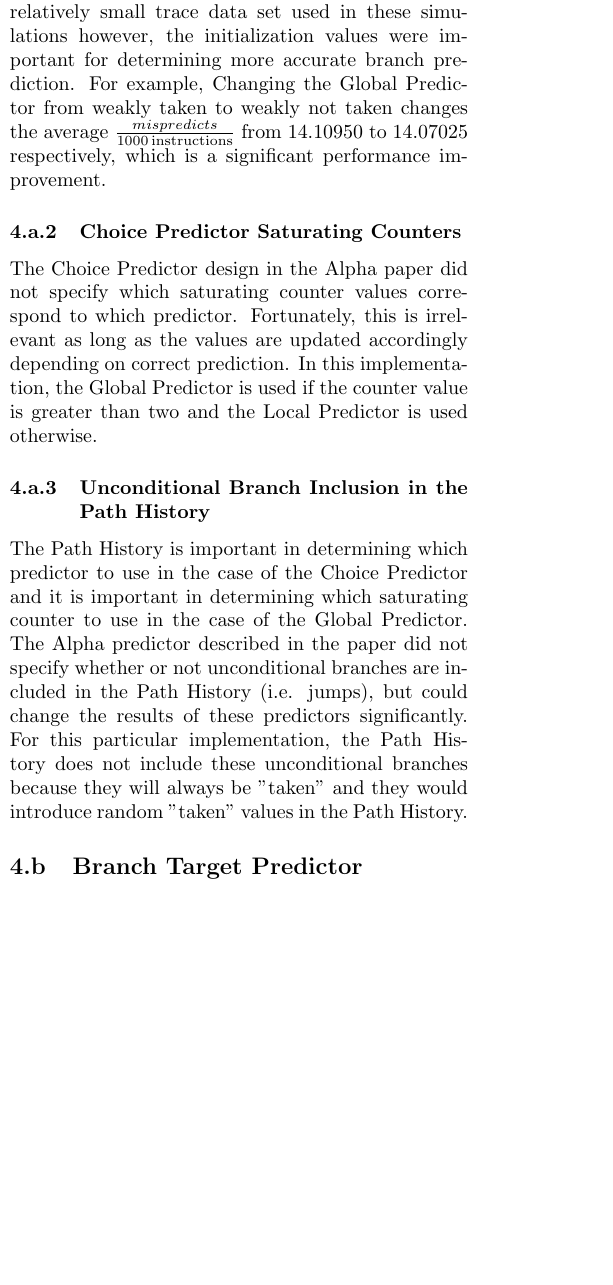
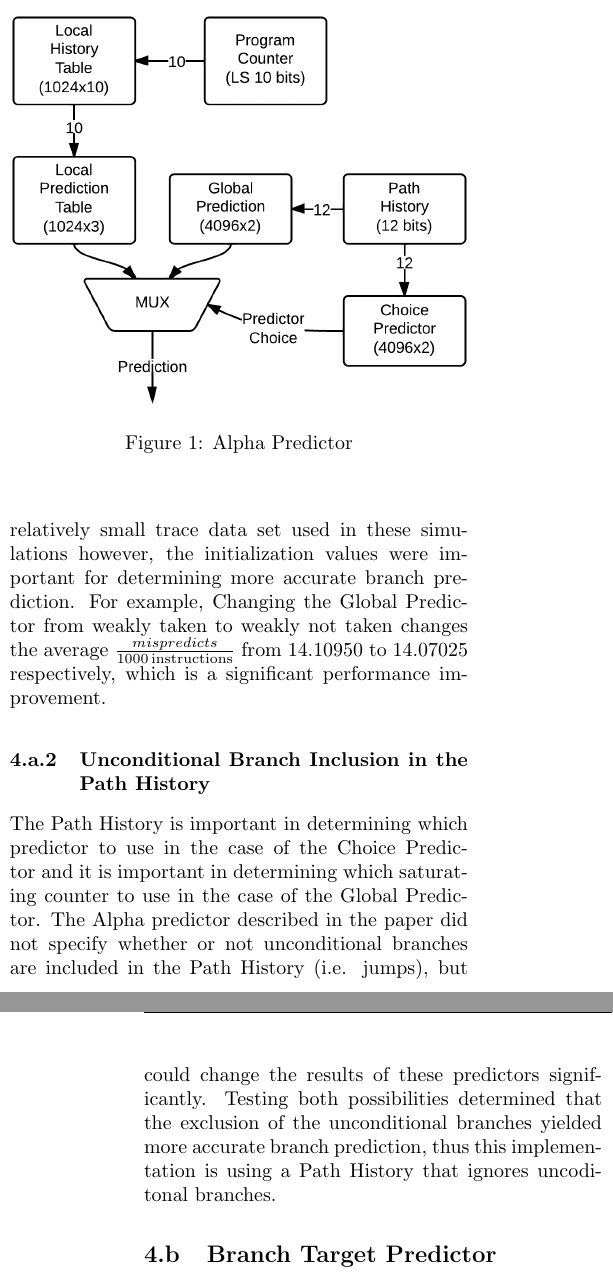
Before and after one commit to apgoetz/CBTB, a LaTeX document (writeup/writeup.tex): part of one column of page 1 of 4 before the commit and two parts of the columns of pages 1 and 2 of 4 after it, the two joined at a grey line, cut at the place of the change, the shorter picture padded with empty space. Compiled offline with pdfLaTeX.

Commit message:
merged writeup.tex and added AlphaPredictor.png

```diff
--- a/writeup/writeup.tex
+++ b/writeup/writeup.tex
@@ -65,6 +65,8 @@ The one described in R. E. Kessler's paper on the Alpha
 
 Since the Alpha paper does not specify a few details about how the predictor
 works, liberties were taken in determining the best prediction values.
+
+\centerimage{\includegraphics[width=\columnwidth]{AlphaPredictor.png}}{Alpha Predictor}{Alpha}
 
 \subsubsection{Initialized Values}
 The Alpha paper did not specify which values to initialize the tables with.
@@ -76,23 +78,16 @@ For example, Changing the Global Predictor from weakly taken to weakly not taken
 the average $\frac{mispredicts}{1000\,\text{instructions}}$ from $14.10950$ to $14.07025$
 respectively, which is a significant performance improvement.
 
-\subsubsection{Choice Predictor Saturating Counters}
-The Choice Predictor design in the Alpha paper did not specify which saturating
-counter values correspond to which predictor. Fortunately, this is irrelevant
-as long as the values are updated accordingly depending on correct prediction.
-In this implementation, the Global Predictor is used if the counter value is
-greater than two and the Local Predictor is used otherwise.
-
 \subsubsection{Unconditional Branch Inclusion in the Path History}
 The Path History is important in determining which predictor to use
 in the case of the Choice Predictor and it is important in determining
 which saturating counter to use in the case of the Global Predictor.
 The Alpha predictor described in the paper did not specify whether or not
 unconditional branches are included in the Path History (i.e. jumps), but
-could change the results of these predictors significantly. For this
-particular implementation, the Path History does not include these
-unconditional branches because they will always be "taken" and they
-would introduce random "taken" values in the Path History.
+could change the results of these predictors significantly. Testing both
+possibilities determined that the exclusion of the unconditional branches
+yielded more accurate branch prediction, thus this implementation is using
+a Path History that ignores uncoditonal branches.
 
 \subsection{Branch Target Predictor}
 
```
Also changed, not shown: writeup/AlphaPredictor.png (added), writeup/writeup.tex (2 more changed lines).
